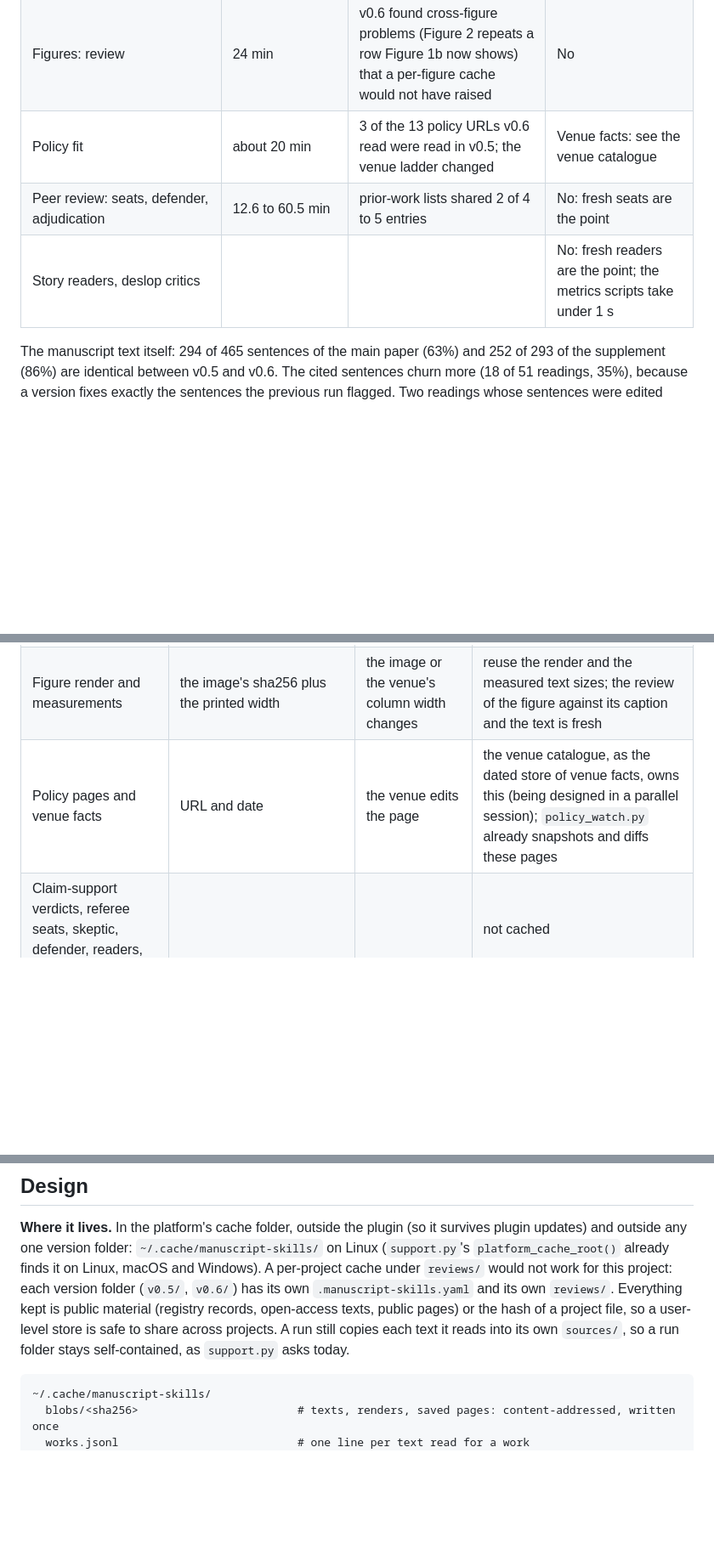
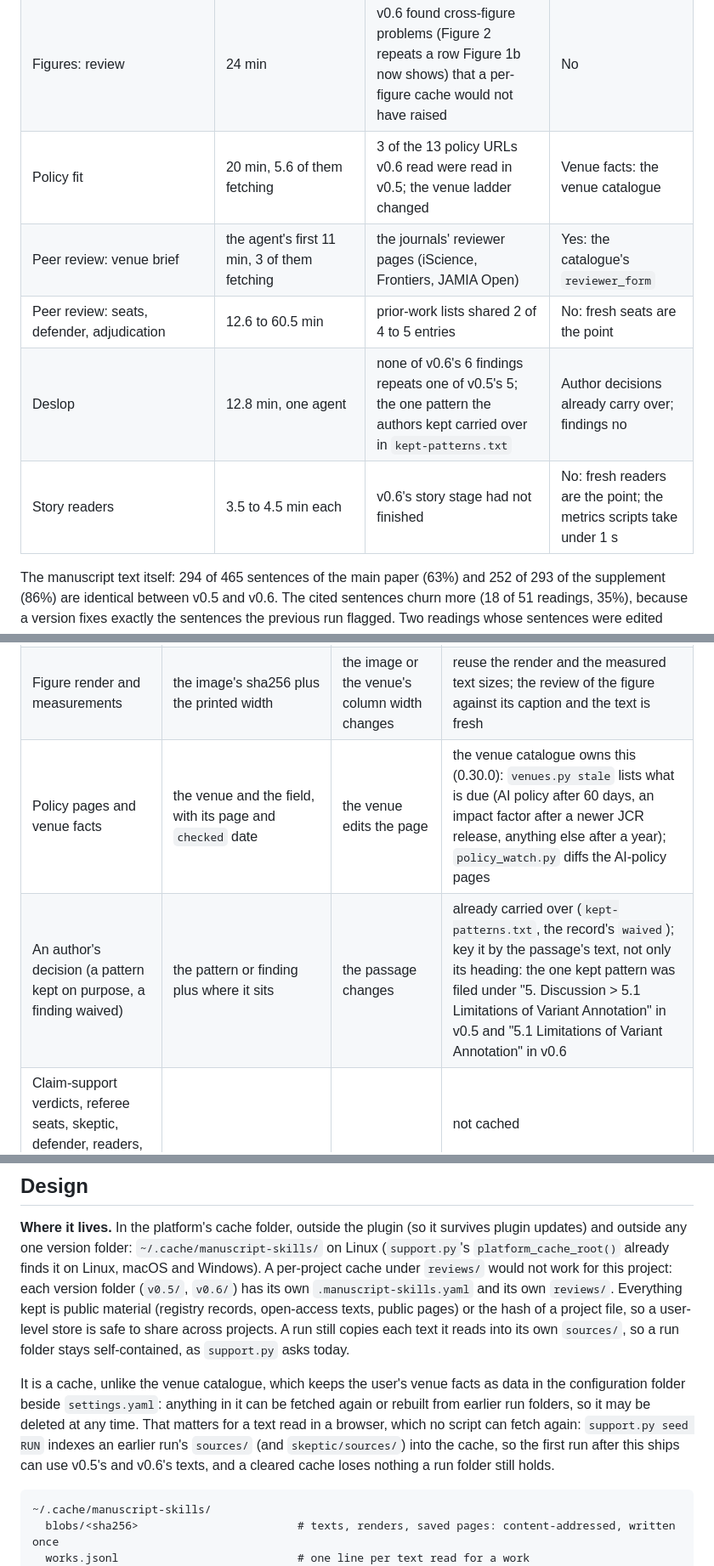
Before and after one commit to dna-seq/manuscript-skills, a Markdown page: docs/cacheability.md, 3 parts joined by grey strips. Shown at 85% size. Rendered like a GitHub page; blank space fills up the shorter version.

````diff
--- a/docs/cacheability.md
+++ b/docs/cacheability.md
@@ -43,9 +77,11 @@ modification times of fetched files. Measured on 2026-10-27.
 | Availability and links (`check_availability.py --online`) | 13 to 17 s, run 3 times | 34 of 35 identifiers shared; all 34 with an identical result | Yes, with a life per kind |
 | Figures: renders (`figures.py`) | 2 to 3 s | Figure 2 and Figure S1 unchanged (image and caption); their renders byte-identical | Renders and measurements yes; verdicts no |
 | Figures: review | 24 min | v0.6 found cross-figure problems (Figure 2 repeats a row Figure 1b now shows) that a per-figure cache would not have raised | No |
-| Policy fit | about 20 min | 3 of the 13 policy URLs v0.6 read were read in v0.5; the venue ladder changed | Venue facts: see the venue catalogue |
+| Policy fit | 20 min, 5.6 of them fetching | 3 of the 13 policy URLs v0.6 read were read in v0.5; the venue ladder changed | Venue facts: the venue catalogue |
+| Peer review: venue brief | the agent's first 11 min, 3 of them fetching | the journals' reviewer pages (iScience, Frontiers, JAMIA Open) | Yes: the catalogue's `reviewer_form` |
 | Peer review: seats, defender, adjudication | 12.6 to 60.5 min | prior-work lists shared 2 of 4 to 5 entries | No: fresh seats are the point |
-| Story readers, deslop critics | | | No: fresh readers are the point; the metrics scripts take under 1 s |
+| Deslop | 12.8 min, one agent | none of v0.6's 6 findings repeats one of v0.5's 5; the one pattern the authors kept carried over in `kept-patterns.txt` | Author decisions already carry over; findings no |
+| Story readers | 3.5 to 4.5 min each | v0.6's story stage had not finished | No: fresh readers are the point; the metrics scripts take under 1 s |
 
 The manuscript text itself: 294 of 465 sentences of the main paper (63%) and 252 of 293 of the supplement
 (86%) are identical between v0.5 and v0.6. The cited sentences churn more (18 of 51 readings, 35%), because a
@@ -90,7 +126,8 @@ deslop critics must never see a cached verdict.
 | Link and availability state | the URL or identifier | a repository is renamed, made private or gets a release | 7 days; 1 day before a submission |
 | Code-claim evidence | claim text plus the hashes of every file under the code roots the claim's `where` names (the step's package, not only the cited lines) | any of those files changes, including installed packages in `.venv` | reuse the file and line lookups as a starting point; the verdict is read fresh |
 | Figure render and measurements | the image's sha256 plus the printed width | the image or the venue's column width changes | reuse the render and the measured text sizes; the review of the figure against its caption and the text is fresh |
-| Policy pages and venue facts | URL and date | the venue edits the page | the venue catalogue, as the dated store of venue facts, owns this (being designed in a parallel session); `policy_watch.py` already snapshots and diffs these pages |
+| Policy pages and venue facts | the venue and the field, with its page and `checked` date | the venue edits the page | the venue catalogue owns this (0.30.0): `venues.py stale` lists what is due (AI policy after 60 days, an impact factor after a newer JCR release, anything else after a year); `policy_watch.py` diffs the AI-policy pages |
+| An author's decision (a pattern kept on purpose, a finding waived) | the pattern or finding plus where it sits | the passage changes | already carried over (`kept-patterns.txt`, the record's `waived`); key it by the passage's text, not only its heading: the one kept pattern was filed under "5. Discussion > 5.1 Limitations of Variant Annotation" in v0.5 and "5.1 Limitations of Variant Annotation" in v0.6 |
 | Claim-support verdicts, referee seats, skeptic, defender, readers, critics | | | not cached |
 
 ## Design
@@ -102,6 +139,12 @@ project: each version folder (`v0.5/`, `v0.6/`) has its own `.manuscript-skills.
 Everything kept is public material (registry records, open-access texts, public pages) or the hash of a project
 file, so a user-level store is safe to share across projects. A run still copies each text it reads into its own
 `sources/`, so a run folder stays self-contained, as `support.py` asks today.
+
+It is a cache, unlike the venue catalogue, which keeps the user's venue facts as data in the configuration
+folder beside `settings.yaml`: anything in it can be fetched again or rebuilt from earlier run folders, so it may
+be deleted at any time. That matters for a text read in a browser, which no script can fetch again:
+`support.py seed RUN` indexes an earlier run's `sources/` (and `skeptic/sources/`) into the cache, so the first
+run after this ships can use v0.5's and v0.6's texts, and a cleared cache loses nothing a run folder still holds.
 
 ```
 ~/.cache/manuscript-skills/
````
Also changed, not shown: other parts of docs/cacheability.md (+55 -17 lines).
